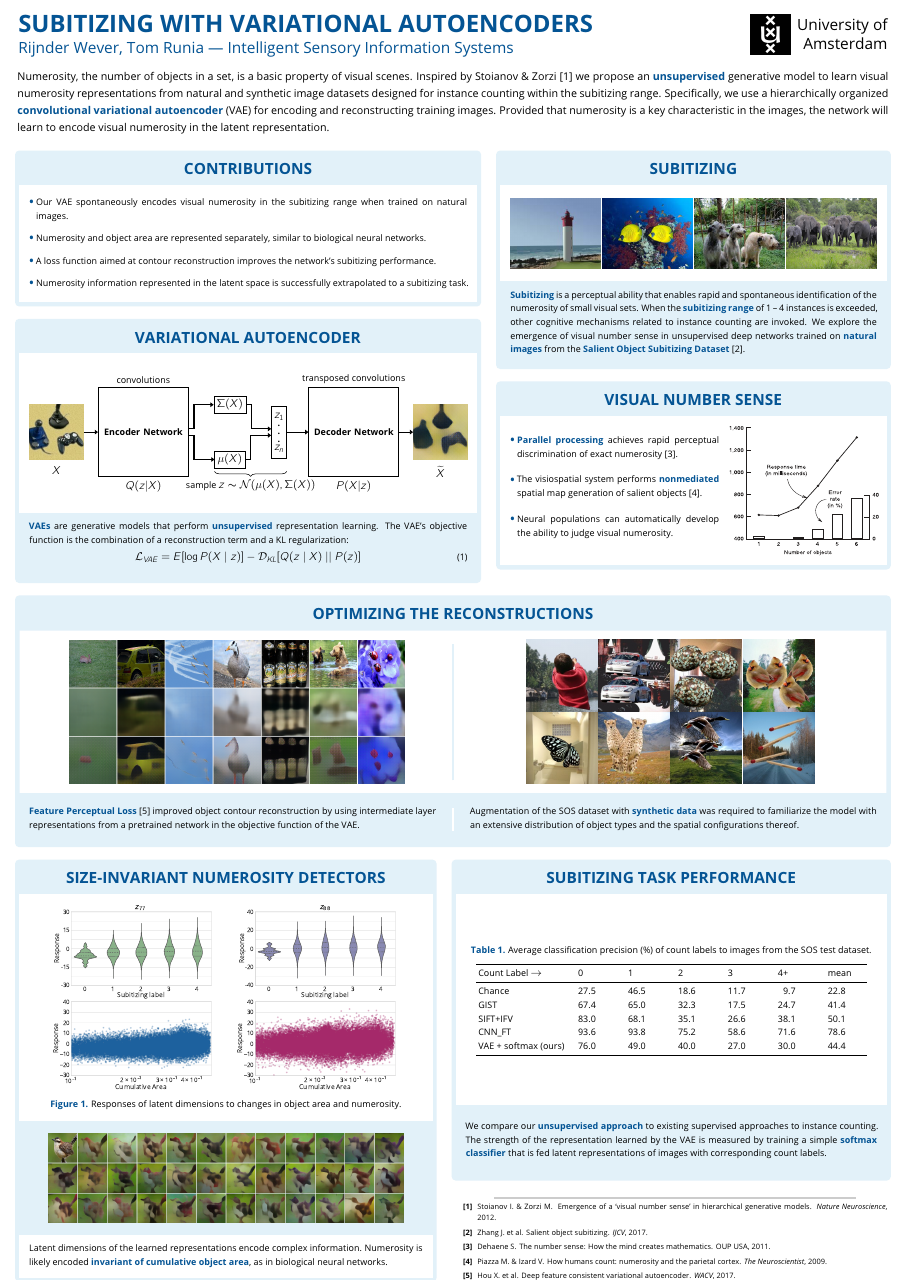
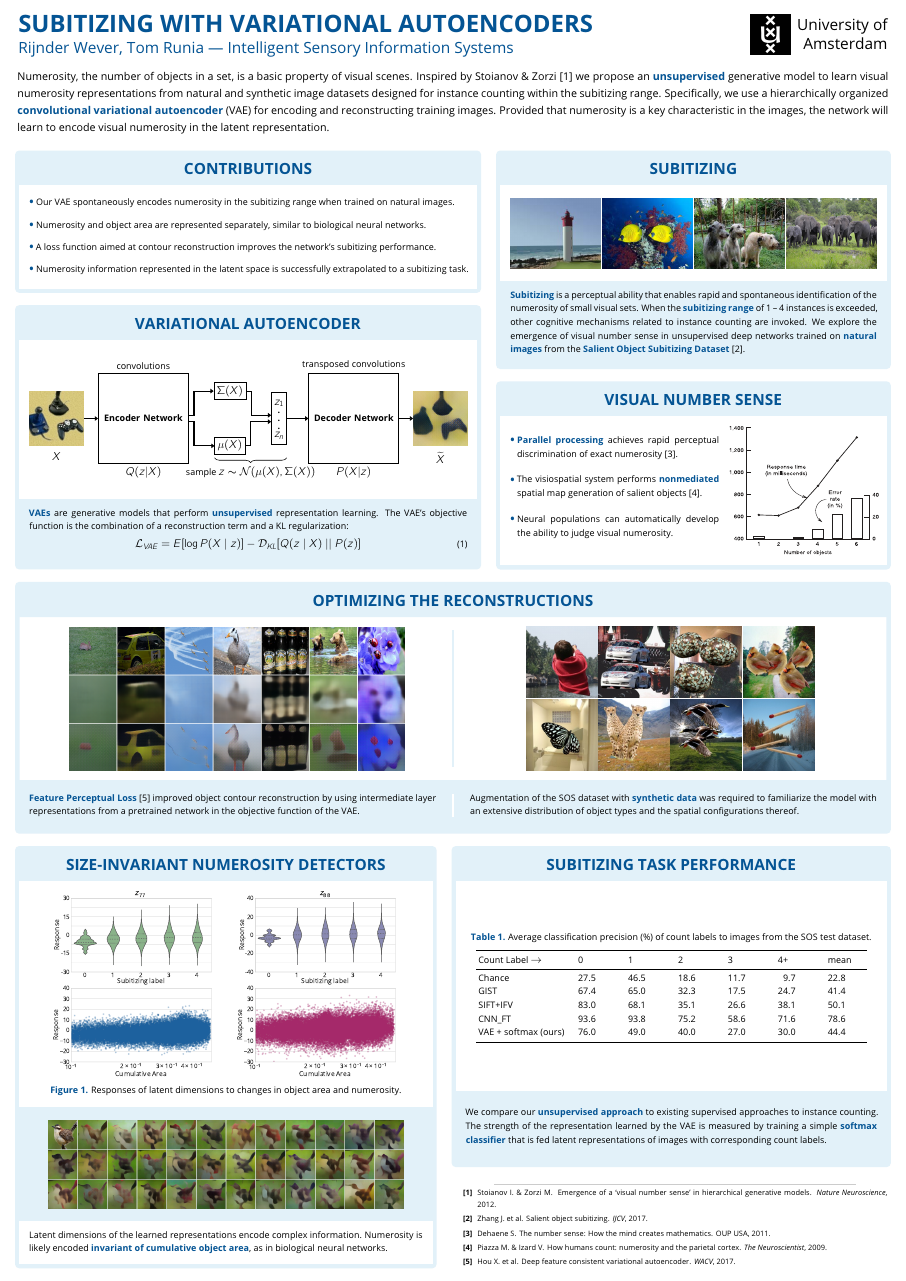
Before and after one commit to rien333/ECCV-Poster, a LaTeX poster (poster.tex): the whole page. Compiled offline with pdfLaTeX.

Commit message:
correct text

```diff
--- a/poster.tex
+++ b/poster.tex
@@ -317,7 +317,7 @@ titletotopverticalspace=40pt, titletoblockverticalspace=45pt}{% more precise?
   %% \item Our VAE spontaneously develops the ability to encode numerisotiy in the subitizing range from natural images.
   %% \item Training a VAE on natural images results in a representation that encodes numerosity in the subitizing range.
   %% \item Our VAE spontaneously develops the ability to encode numerosity within the subitizing range when trained on natural images.
-  \item Our VAE spontaneously encodes visual numerosity in the subitizing range when trained on natural images.
+  \item Our VAE spontaneously encodes numerosity in the subitizing range when trained on natural images.
   %% \item Visual numerosity in the subitizing range emerges as a statistical property of natural images in our VAE.
   \item  Numerosity and object area are represented separately, similar to biological neural networks.
   \item A loss function aimed at contour reconstruction improves the network's subitizing performance.
```
